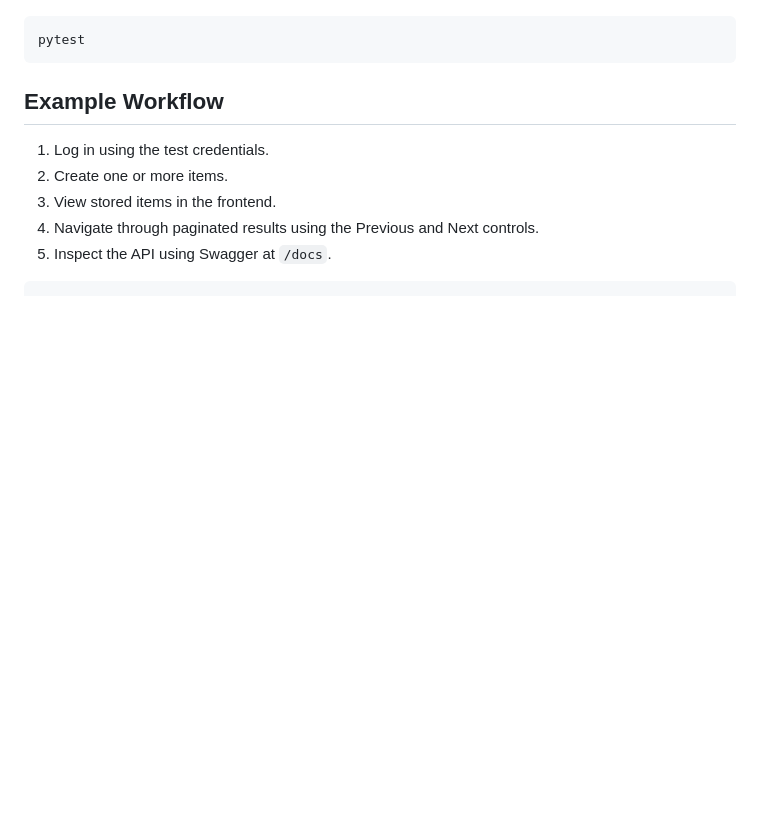
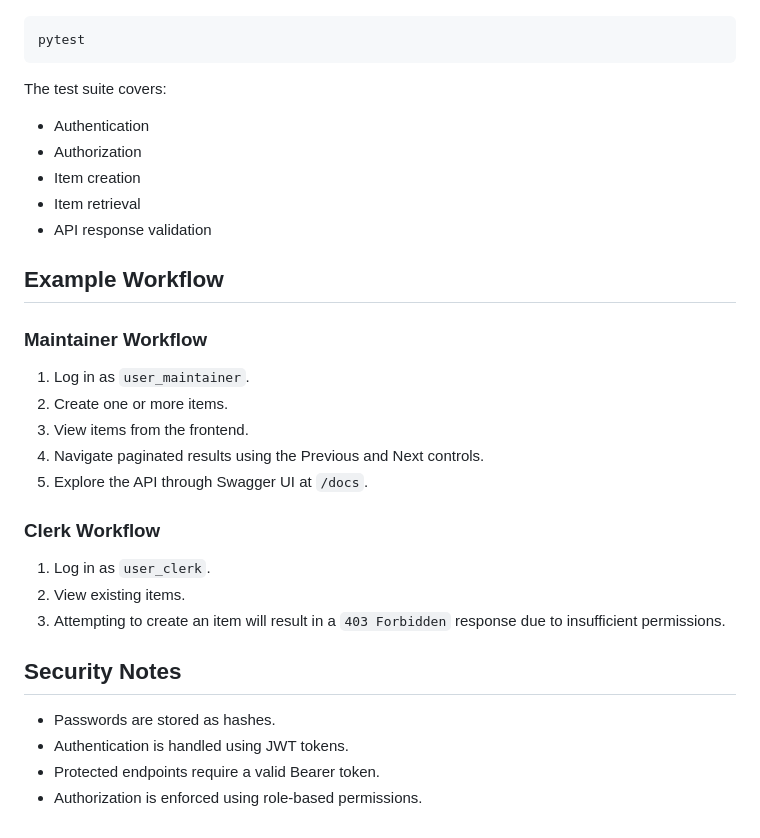
Before and after one commit to brobbio/api_test, a Markdown page: README.md, the part around one of its changes. Drawn GitHub-style; blank space fills up the shorter version.

````diff
--- a/README.md
+++ b/README.md
@@ -137,12 +160,33 @@ Run the backend tests from the app root directory:
 pytest
 ```
 
+The test suite covers:
+
+- Authentication
+- Authorization
+- Item creation
+- Item retrieval
+- API response validation
+
 ## Example Workflow
 
-1. Log in using the test credentials.
+### Maintainer Workflow
+
+1. Log in as `user_maintainer`.
 2. Create one or more items.
-3. View stored items in the frontend.
-4. Navigate through paginated results using the Previous and Next controls.
-5. Inspect the API using Swagger at `/docs`.
+3. View items from the frontend.
+4. Navigate paginated results using the Previous and Next controls.
+5. Explore the API through Swagger UI at `/docs`.
 
-```
+### Clerk Workflow
+
+1. Log in as `user_clerk`.
+2. View existing items.
+3. Attempting to create an item will result in a `403 Forbidden` response due to insufficient permissions.
+
+## Security Notes
+
+- Passwords are stored as hashes.
+- Authentication is handled using JWT tokens.
+- Protected endpoints require a valid Bearer token.
+- Authorization is enforced using role-based permissions.
````
Also changed, not shown: other parts of README.md (+72 -49 lines).
